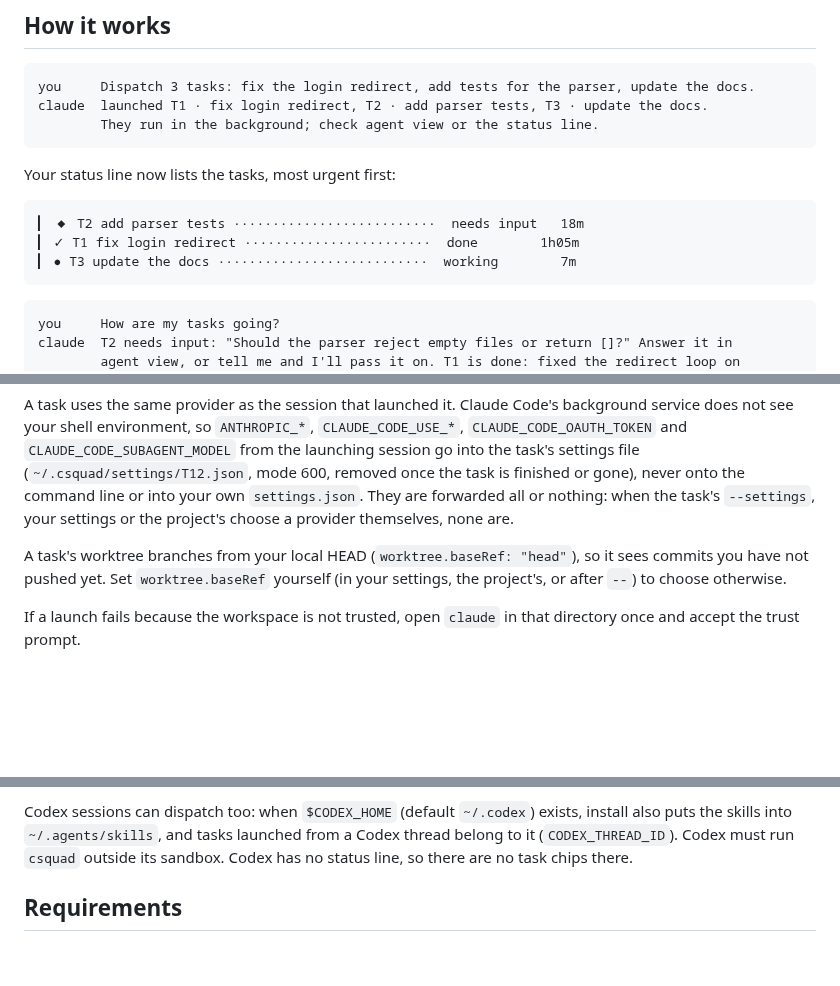
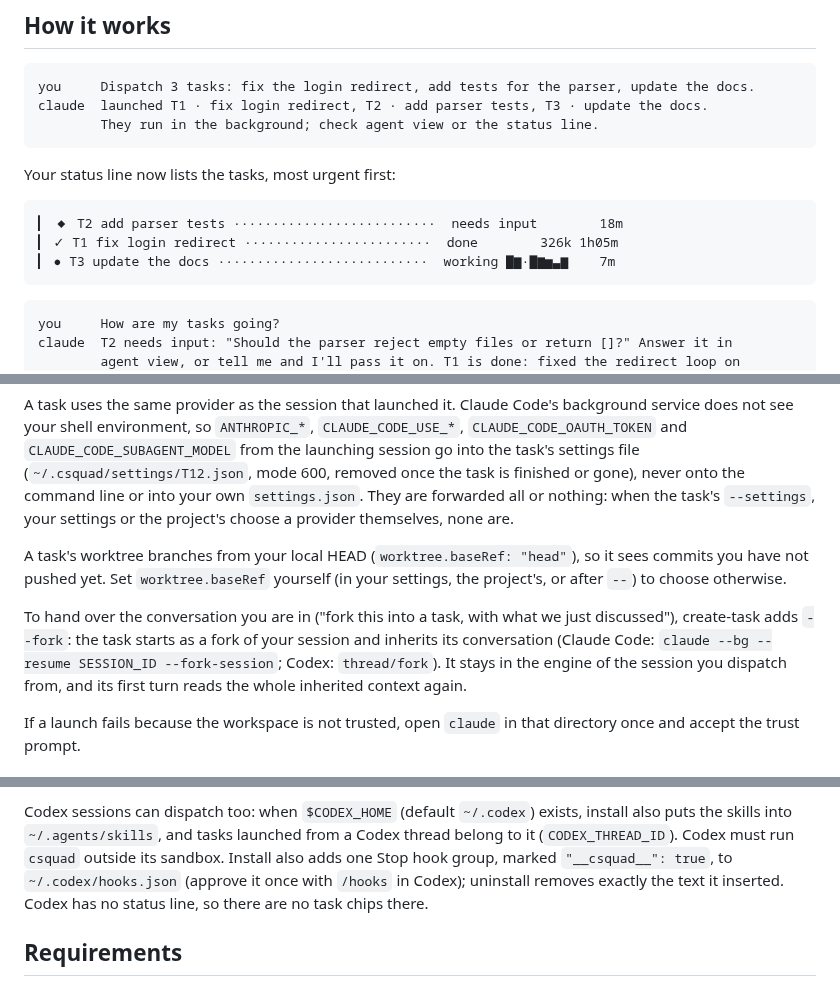
Before and after one commit to ShunL12324/c-squad, a Markdown page: README.md, 3 parts joined by grey strips. Drawn GitHub-style; blank space fills up the shorter version.

````diff
--- a/README.md
+++ b/README.md
@@ -50,9 +50,9 @@ claude  launched T1 · fix login redirect, T2 · add parser tests, T3 · update
 Your status line now lists the tasks, most urgent first:
 
 ```text
-▎ ◆ T2 add parser tests ··························  needs input   18m
-▎ ✓ T1 fix login redirect ························  done        1h05m
-▎ ● T3 update the docs ···························  working        7m
+▎ ◆ T2 add parser tests ··························  needs input        18m
+▎ ✓ T1 fix login redirect ························  done        326k 1h05m
+▎ ● T3 update the docs ···························  working ▇▆·▇▆▅▃▆    7m
 ```
 
 ```text
@@ -203,6 +230,13 @@ A task's worktree branches from your local HEAD (`worktree.baseRef: "head"`),
 so it sees commits you have not pushed yet. Set `worktree.baseRef` yourself
 (in your settings, the project's, or after `--`) to choose otherwise.
 
+To hand over the conversation you are in ("fork this into a task, with what we
+just discussed"), create-task adds `--fork`: the task starts as a fork of your
+session and inherits its conversation (Claude Code:
+`claude --bg --resume SESSION_ID --fork-session`; Codex: `thread/fork`). It
+stays in the engine of the session you dispatch from, and its first turn reads
+the whole inherited context again.
+
 If a launch fails because the workspace is not trusted, open `claude` in that
 directory once and accept the trust prompt.
 
@@ -222,7 +256,9 @@ After `--` a Codex task takes thread options: `-m/--model`, `--effort`,
 Codex sessions can dispatch too: when `$CODEX_HOME` (default `~/.codex`)
 exists, install also puts the skills into `~/.agents/skills`, and tasks
 launched from a Codex thread belong to it (`CODEX_THREAD_ID`). Codex must run
-`csquad` outside its sandbox. Codex has no status line, so there are no task
+`csquad` outside its sandbox. Install also adds one Stop hook group, marked
+`"__csquad__": true`, to `~/.codex/hooks.json` (approve it once with `/hooks`
+in Codex); uninstall removes exactly the text it inserted. Codex has no status line, so there are no task
 chips there.
 
 ## Requirements
````
Also changed, not shown: other parts of README.md (+34 -7 lines), CHANGELOG.md (+42 -0 lines), CONTRIBUTING.md (+9 -5 lines).
